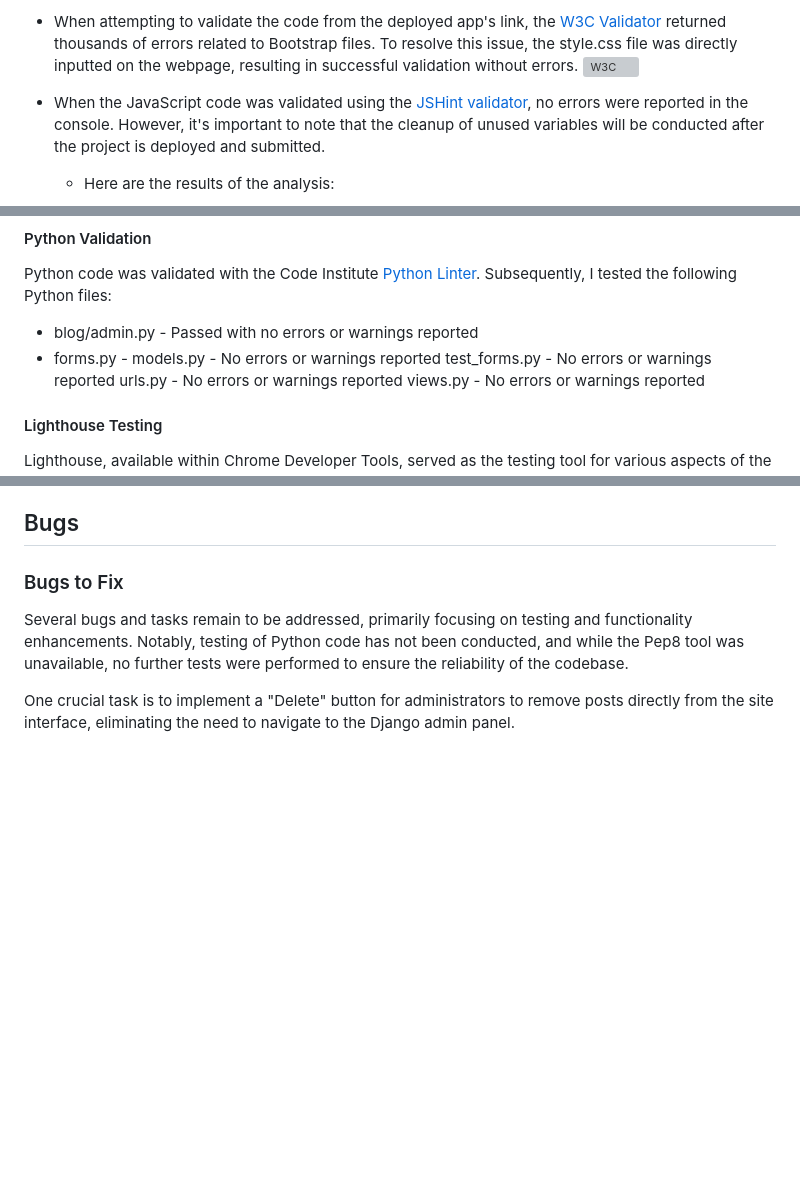
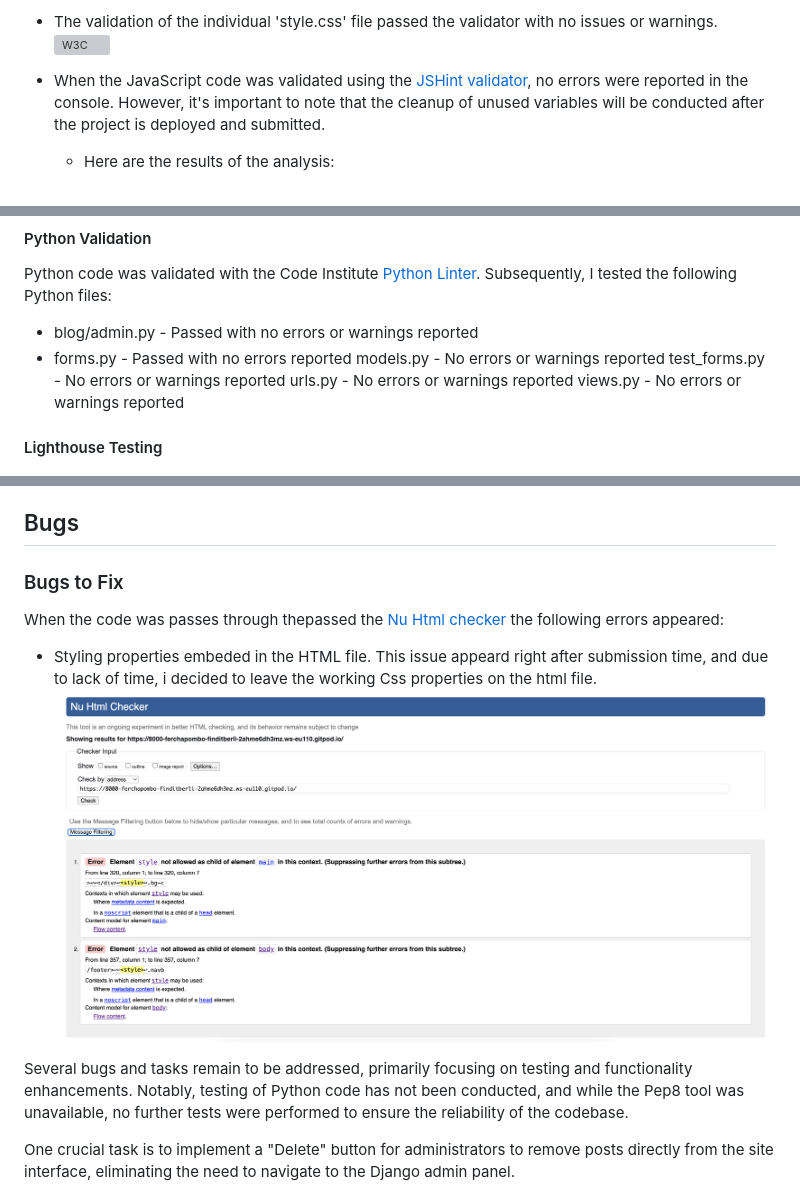
Before and after one commit to FerchaPombo/finditberlin, a Markdown page: README.md, 3 parts joined by grey strips. Rendered like a GitHub page; pictures changed too: static/images/hmtlvalidatorfinal.png (added); blank space fills up the shorter version; grey boxes are pictures that could not be loaded.

Commit message:
validation error added to bugs

```diff
--- a/README.md
+++ b/README.md
@@ -477,5 +475,5 @@ The code of 'Findit Berlin' site underwent testing using the W3C Markup Validati
 
-* When attempting to validate the code from the deployed app's link, the [W3C Validator](https://jigsaw.w3.org/css-validator/#validate_by_uri+with_options) returned thousands of errors related to Bootstrap files. To resolve this issue, the style.css file was directly inputted on the webpage, resulting in successful validation without errors.
+* The validation of the individual 'style.css' file passed the validator with no issues or warnings.
 ![W3C](/static/images/W3Cpassed.png)
 
 
@@ -499,7 +497,7 @@ The code of 'Findit Berlin' site underwent testing using the W3C Markup Validati
 Python code was validated with the Code Institute [Python Linter](https://pep8ci.herokuapp.com/). Subsequently, I tested the following Python files:
 
 * blog/admin.py - Passed with no errors or warnings reported
-* forms.py -
+* forms.py - Passed with no errors reported
 models.py - No errors or warnings reported
 test_forms.py - No errors or warnings reported
 urls.py - No errors or warnings reported
@@ -558,6 +556,11 @@ The responsiveness of Findit Berlin was thoroughly tested using [Developer Tools
 ## Bugs
 
 ### Bugs to Fix
+
+When the code was passes through thepassed the [Nu Html checker](https://validator.w3.org/nu/) the following errors appeared:
+* Styling properties embeded in the HTML file. This issue appeard right after submission time, and due to lack of time, i decided to leave the working Css properties on the html file.
+![NuHMTL](/static/images/hmtlvalidatorfinal.png)
+
 
 Several bugs and tasks remain to be addressed, primarily focusing on testing and functionality enhancements. Notably, testing of Python code has not been conducted, and while the Pep8 tool was unavailable, no further tests were performed to ensure the reliability of the codebase.
 
```
Also changed, not shown: other parts of README.md (+0 -2 lines), 1 other file.
